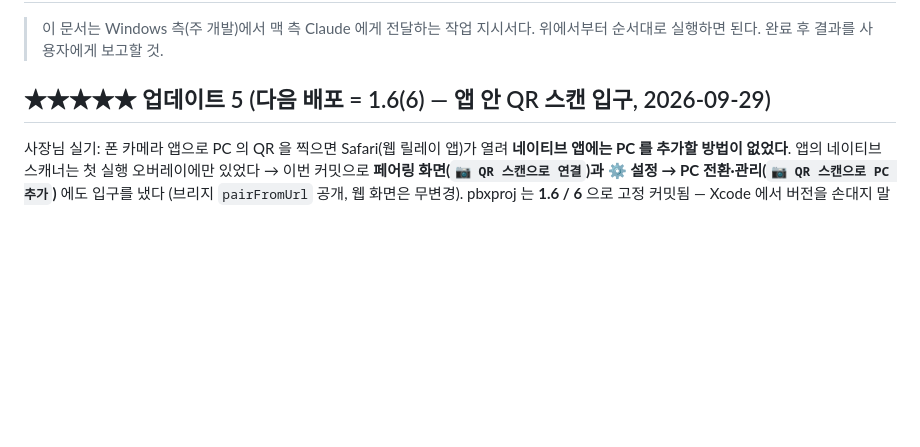
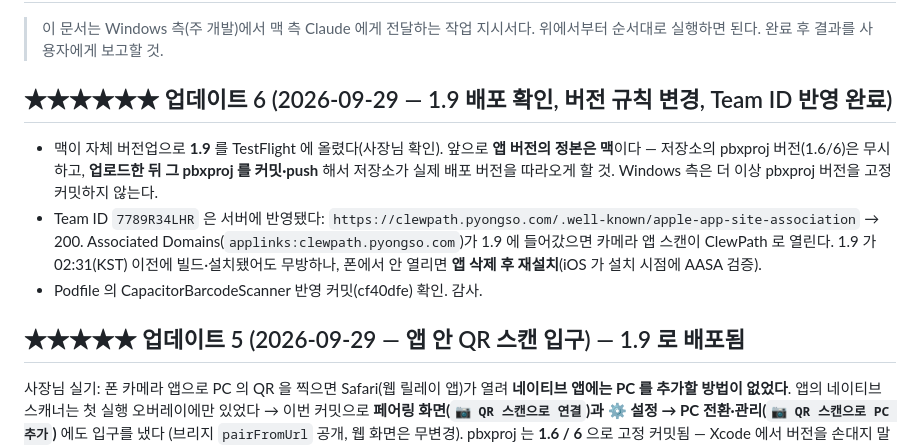
Before and after one commit to slpy22/clewpath, a Markdown page: docs/mac-build-tasks.md, the part around the change. GitHub-like rendering; blank space fills up the shorter version.

Commit message:
docs: Team ID 반영·AASA 200, 맥 1.9 배포 확인, 앱 버전 정본은 맥(지시서 업데이트 6)
Co-Authored-By: Claude Fable 5.1 <noreply@anthropic.com>

```diff
--- a/docs/mac-build-tasks.md
+++ b/docs/mac-build-tasks.md
@@ -3,7 +3,17 @@
 > 이 문서는 Windows 측(주 개발)에서 맥 측 Claude 에게 전달하는 작업 지시서다.
 > 위에서부터 순서대로 실행하면 된다. 완료 후 결과를 사용자에게 보고할 것.
 
-## ★★★★★ 업데이트 5 (다음 배포 = 1.6(6) — 앱 안 QR 스캔 입구, 2026-09-29)
+## ★★★★★★ 업데이트 6 (2026-09-29 — 1.9 배포 확인, 버전 규칙 변경, Team ID 반영 완료)
+
+- 맥이 자체 버전업으로 **1.9** 를 TestFlight 에 올렸다(사장님 확인). 앞으로 **앱 버전의 정본은 맥**이다 — 저장소의
+  pbxproj 버전(1.6/6)은 무시하고, **업로드한 뒤 그 pbxproj 를 커밋·push** 해서 저장소가 실제 배포 버전을 따라오게 할 것.
+  Windows 측은 더 이상 pbxproj 버전을 고정 커밋하지 않는다.
+- Team ID `7789R34LHR` 은 서버에 반영됐다: `https://clewpath.pyongso.com/.well-known/apple-app-site-association` → 200.
+  Associated Domains(`applinks:clewpath.pyongso.com`)가 1.9 에 들어갔으면 카메라 앱 스캔이 ClewPath 로 열린다.
+  1.9 가 02:31(KST) 이전에 빌드·설치됐어도 무방하나, 폰에서 안 열리면 **앱 삭제 후 재설치**(iOS 가 설치 시점에 AASA 검증).
+- Podfile 의 CapacitorBarcodeScanner 반영 커밋(cf40dfe) 확인. 감사.
+
+## ★★★★★ 업데이트 5 (2026-09-29 — 앱 안 QR 스캔 입구) — 1.9 로 배포됨
 
 사장님 실기: 폰 카메라 앱으로 PC 의 QR 을 찍으면 Safari(웹 릴레이 앱)가 열려 **네이티브 앱에는 PC 를
 추가할 방법이 없었다**. 앱의 네이티브 스캐너는 첫 실행 오버레이에만 있었다 → 이번 커밋으로
```
Also changed, not shown: TODOS.md (+6 -5 lines).
